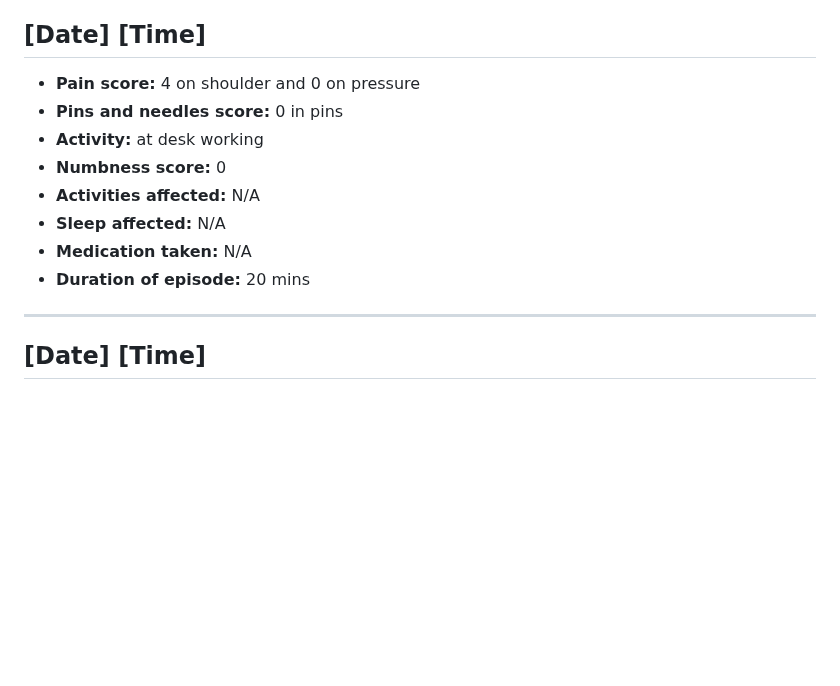
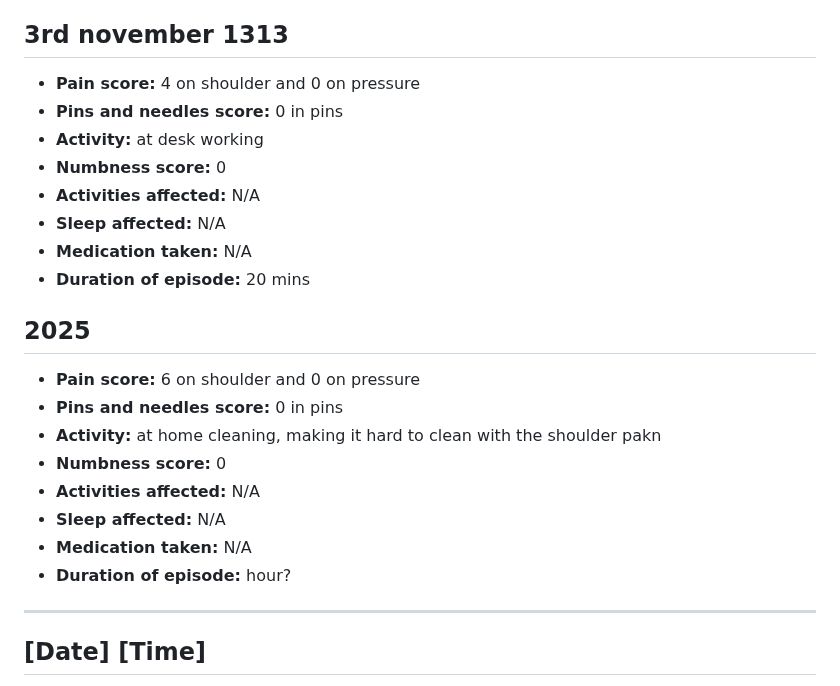
Before and after one commit to MaximusXVIII/nerve-diary, a Markdown page: README.md, the part around the change. GitHub-like rendering; blank space fills up the shorter version.

```diff
--- a/README.md
+++ b/README.md
@@ -1844,7 +1844,7 @@ Update from the day: pain involving pins and needles, plus shoulder pain. Pins a
 - **Medication taken:** N/A
 - **Duration of episode:** 10 mins
 
-## [Date] [Time]
+## 3rd november 1313
 - **Pain score:** 4 on shoulder and 0 on pressure
 - **Pins and needles score:** 0 in pins
 - **Activity:** at desk working
@@ -1853,6 +1853,16 @@ Update from the day: pain involving pins and needles, plus shoulder pain. Pins a
 - **Sleep affected:** N/A
 - **Medication taken:** N/A
 - **Duration of episode:** 20 mins
+
+## 2025
+- **Pain score:** 6 on shoulder and 0 on pressure
+- **Pins and needles score:** 0 in pins
+- **Activity:** at home cleaning, making it hard to clean with the shoulder pakn
+- **Numbness score:** 0
+- **Activities affected:** N/A
+- **Sleep affected:** N/A
+- **Medication taken:** N/A
+- **Duration of episode:** hour?
 ---
 
 ## [Date] [Time]
```
